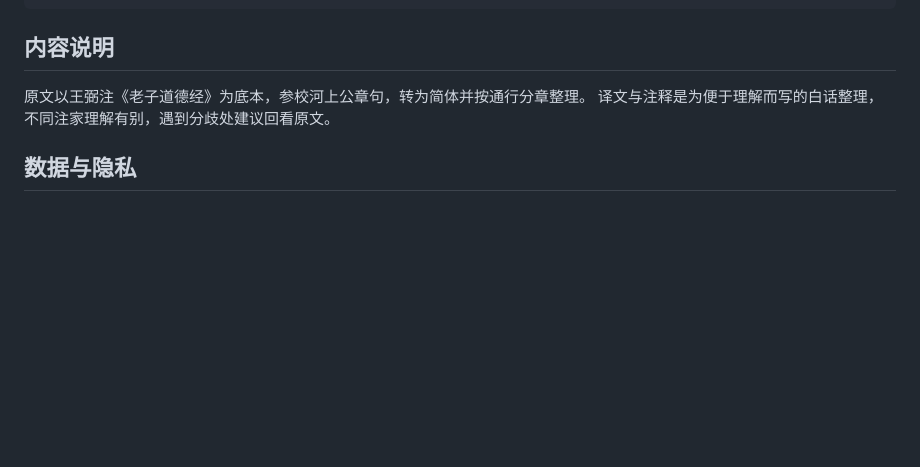
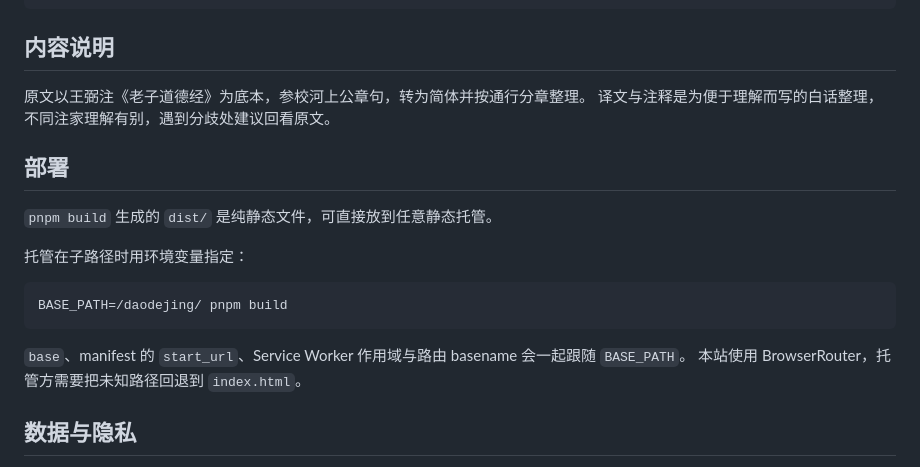
Before and after one commit to windvalley/daodejing-daily, a Markdown page: README.md, the part around one of its changes. Drawn GitHub-style; blank space fills up the shorter version.

````diff
--- a/README.md
+++ b/README.md
@@ -61,6 +71,19 @@ src/
 原文以王弼注《老子道德经》为底本，参校河上公章句，转为简体并按通行分章整理。
 译文与注释是为便于理解而写的白话整理，不同注家理解有别，遇到分歧处建议回看原文。
 
+## 部署
+
+`pnpm build` 生成的 `dist/` 是纯静态文件，可直接放到任意静态托管。
+
+托管在子路径时用环境变量指定：
+
+```bash
+BASE_PATH=/daodejing/ pnpm build
+```
+
+`base`、manifest 的 `start_url`、Service Worker 作用域与路由 basename 会一起跟随 `BASE_PATH`。
+本站使用 BrowserRouter，托管方需要把未知路径回退到 `index.html`。
+
 ## 数据与隐私
 
 所有学习数据只写入当前浏览器的 localStorage，键名为 `daodejing.data.v1`，不会上传服务器。
````
Also changed, not shown: other parts of README.md (+11 -1 lines), docs/screenshots/chapter-mobile.png (added), docs/screenshots/chapters-desktop.png (added), docs/screenshots/memorize-mobile.png (added), docs/screenshots/today-desktop.png (added), 2 other files.
